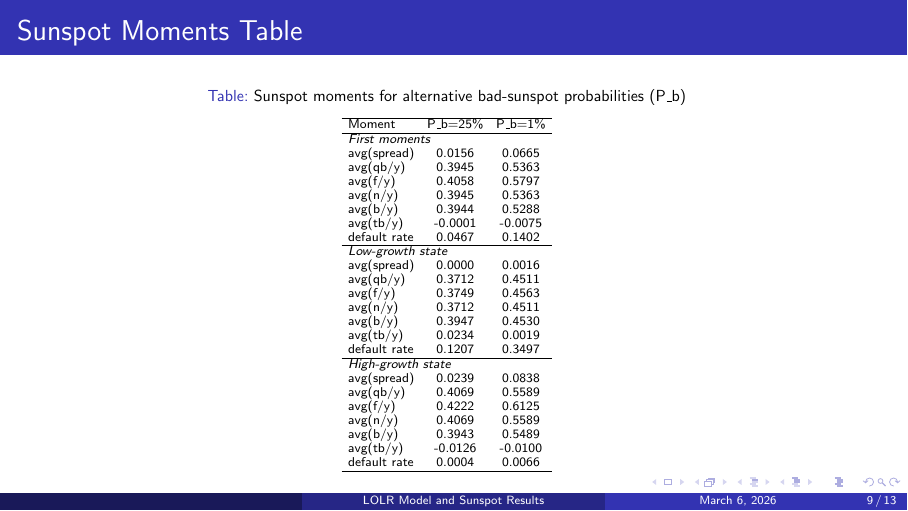
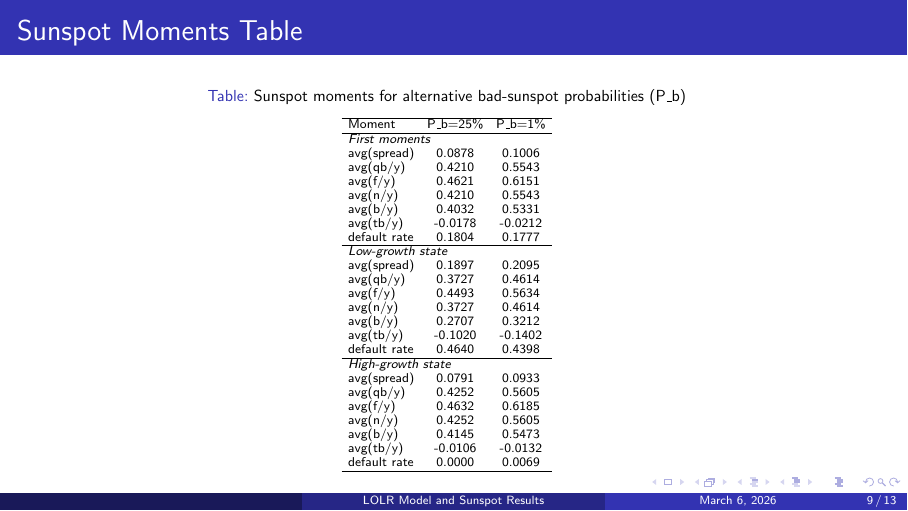
Before and after one commit to ErfanAhar/Sovereign-Debt-and-Stagnation, LaTeX slides (slide/main.tex, which reads 1period_sunspot/result/sunspot_moments_pb.tex): page 9 of 13. Compiled offline with pdfLaTeX.

Commit message:
progreess

```diff
--- a/1period_sunspot/result/sunspot_moments_pb.tex
+++ b/1period_sunspot/result/sunspot_moments_pb.tex
@@ -6,31 +6,31 @@
 Moment & P_b=25\% & P_b=1\% \\
 \hline
 \multicolumn{3}{l}{\textit{First moments}} \\
-avg(spread) & 0.0156 & 0.0665 \\
-avg(qb/y) & 0.3945 & 0.5363 \\
-avg(f/y) & 0.4058 & 0.5797 \\
-avg(n/y) & 0.3945 & 0.5363 \\
-avg(b/y) & 0.3944 & 0.5288 \\
-avg(tb/y) & -0.0001 & -0.0075 \\
-default rate & 0.0467 & 0.1402 \\
+avg(spread) & 0.0878 & 0.1006 \\
+avg(qb/y) & 0.4210 & 0.5543 \\
+avg(f/y) & 0.4621 & 0.6151 \\
+avg(n/y) & 0.4210 & 0.5543 \\
+avg(b/y) & 0.4032 & 0.5331 \\
+avg(tb/y) & -0.0178 & -0.0212 \\
+default rate & 0.1804 & 0.1777 \\
 \hline
 \multicolumn{3}{l}{\textit{Low-growth state}} \\
-avg(spread) & 0.0000 & 0.0016 \\
-avg(qb/y) & 0.3712 & 0.4511 \\
-avg(f/y) & 0.3749 & 0.4563 \\
-avg(n/y) & 0.3712 & 0.4511 \\
-avg(b/y) & 0.3947 & 0.4530 \\
-avg(tb/y) & 0.0234 & 0.0019 \\
-default rate & 0.1207 & 0.3497 \\
+avg(spread) & 0.1897 & 0.2095 \\
+avg(qb/y) & 0.3727 & 0.4614 \\
+avg(f/y) & 0.4493 & 0.5634 \\
+avg(n/y) & 0.3727 & 0.4614 \\
+avg(b/y) & 0.2707 & 0.3212 \\
+avg(tb/y) & -0.1020 & -0.1402 \\
+default rate & 0.4640 & 0.4398 \\
 \hline
 \multicolumn{3}{l}{\textit{High-growth state}} \\
-avg(spread) & 0.0239 & 0.0838 \\
-avg(qb/y) & 0.4069 & 0.5589 \\
-avg(f/y) & 0.4222 & 0.6125 \\
-avg(n/y) & 0.4069 & 0.5589 \\
-avg(b/y) & 0.3943 & 0.5489 \\
-avg(tb/y) & -0.0126 & -0.0100 \\
-default rate & 0.0004 & 0.0066 \\
+avg(spread) & 0.0791 & 0.0933 \\
+avg(qb/y) & 0.4252 & 0.5605 \\
+avg(f/y) & 0.4632 & 0.6185 \\
+avg(n/y) & 0.4252 & 0.5605 \\
+avg(b/y) & 0.4145 & 0.5473 \\
+avg(tb/y) & -0.0106 & -0.0132 \\
+default rate & 0.0000 & 0.0069 \\
 \hline
 \end{tabular}
 \end{table}
```
Also changed, not shown: 1period_sunspot/result/sunspot_nR_2x2.png, 1period_sunspot/result/sunspot_policy_2x2.png, slide/main.pdf (deleted), slide/main_pub50.pdf (added), slide/main_pub65.pdf (added), 8 other files.
